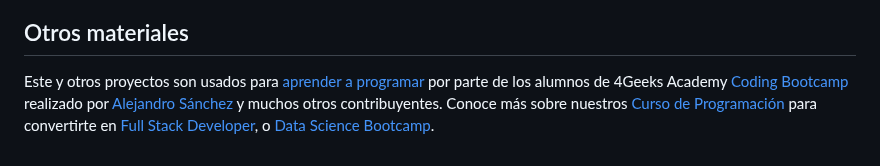
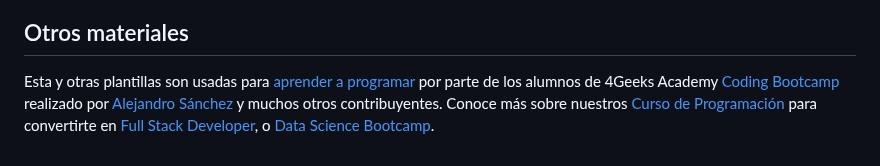
Before and after one commit to 4GeeksAcademy/Templates-Boilerplates, a Markdown page: README.es.md, the part around the change. Rendered like a GitHub page.

```diff
--- a/README.es.md
+++ b/README.es.md
@@ -34,4 +34,4 @@
 
 ## Otros materiales
 
-Este y otros proyectos son usados para [aprender a programar](https://4geeksacademy.com/es/aprender-a-programar/aprender-a-programar-desde-cero) por parte de los alumnos de 4Geeks Academy [Coding Bootcamp](https://4geeksacademy.com/us/coding-bootcamp) realizado por [Alejandro Sánchez](https://twitter.com/alesanchezr) y muchos otros contribuyentes. Conoce más sobre nuestros [Curso de Programación](https://4geeksacademy.com/es/curso-de-programacion-desde-cero/?lang=es) para convertirte en [Full Stack Developer](https://4geeksacademy.com/es/desarrollador-full-stack/desarrollador-full-stack), o [Data Science Bootcamp](https://4geeksacademy.com/es/coding-bootcamps/curso-datascience-machine-learning).
+Esta y otras plantillas son usadas para [aprender a programar](https://4geeksacademy.com/es/aprender-a-programar/aprender-a-programar-desde-cero) por parte de los alumnos de 4Geeks Academy [Coding Bootcamp](https://4geeksacademy.com/us/coding-bootcamp) realizado por [Alejandro Sánchez](https://twitter.com/alesanchezr) y muchos otros contribuyentes. Conoce más sobre nuestros [Curso de Programación](https://4geeksacademy.com/es/curso-de-programacion-desde-cero/?lang=es) para convertirte en [Full Stack Developer](https://4geeksacademy.com/es/desarrollador-full-stack/desarrollador-full-stack), o [Data Science Bootcamp](https://4geeksacademy.com/es/coding-bootcamps/curso-datascience-machine-learning).
```
